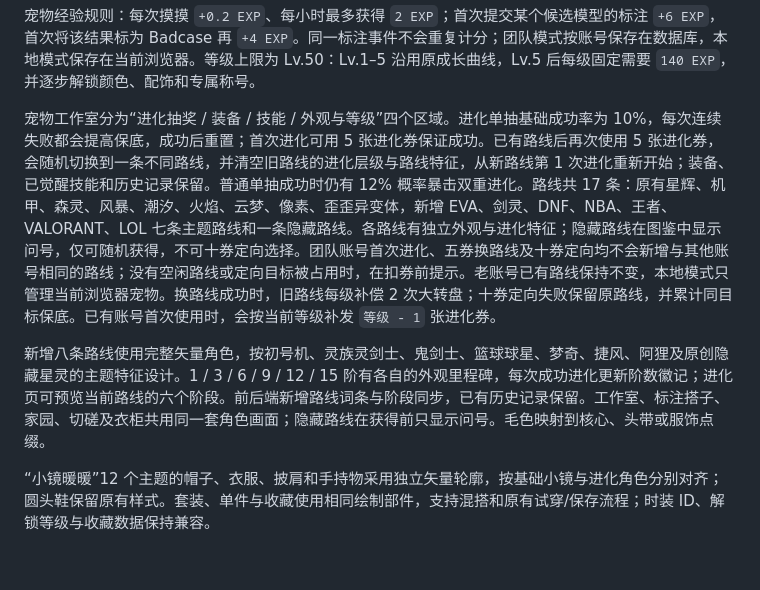
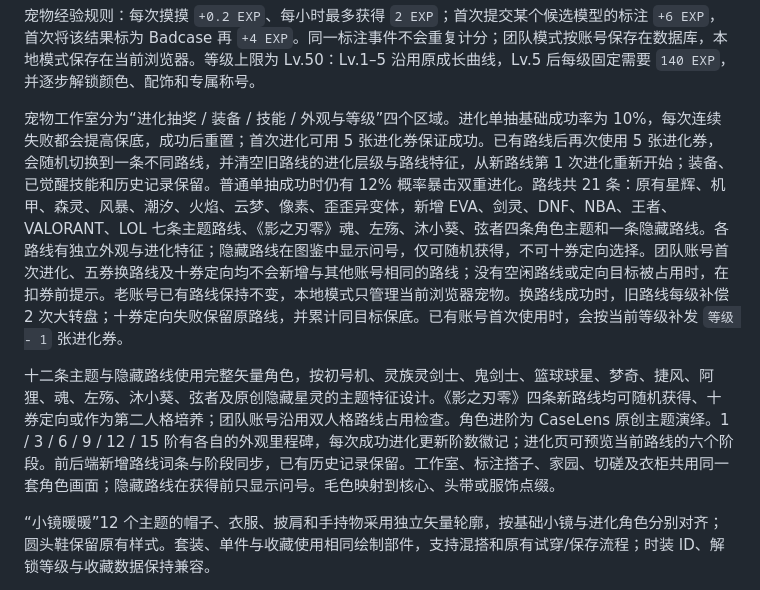
Before and after one commit to QingyangJiang/llm-log-case-viewer, a Markdown page: README.md, the part around the change. Rendered like a GitHub page; blank space fills up the shorter version.

```diff
--- a/README.md
+++ b/README.md
@@ -40,9 +40,9 @@
 
 宠物经验规则：每次摸摸 `+0.2 EXP`、每小时最多获得 `2 EXP`；首次提交某个候选模型的标注 `+6 EXP`，首次将该结果标为 Badcase 再 `+4 EXP`。同一标注事件不会重复计分；团队模式按账号保存在数据库，本地模式保存在当前浏览器。等级上限为 Lv.50：Lv.1–5 沿用原成长曲线，Lv.5 后每级固定需要 `140 EXP`，并逐步解锁颜色、配饰和专属称号。
 
-宠物工作室分为“进化抽奖 / 装备 / 技能 / 外观与等级”四个区域。进化单抽基础成功率为 10%，每次连续失败都会提高保底，成功后重置；首次进化可用 5 张进化券保证成功。已有路线后再次使用 5 张进化券，会随机切换到一条不同路线，并清空旧路线的进化层级与路线特征，从新路线第 1 次进化重新开始；装备、已觉醒技能和历史记录保留。普通单抽成功时仍有 12% 概率暴击双重进化。路线共 17 条：原有星辉、机甲、森灵、风暴、潮汐、火焰、云梦、像素、歪歪异变体，新增 EVA、剑灵、DNF、NBA、王者、VALORANT、LOL 七条主题路线和一条隐藏路线。各路线有独立外观与进化特征；隐藏路线在图鉴中显示问号，仅可随机获得，不可十券定向选择。团队账号首次进化、五券换路线及十券定向均不会新增与其他账号相同的路线；没有空闲路线或定向目标被占用时，在扣券前提示。老账号已有路线保持不变，本地模式只管理当前浏览器宠物。换路线成功时，旧路线每级补偿 2 次大转盘；十券定向失败保留原路线，并累计同目标保底。已有账号首次使用时，会按当前等级补发 `等级 - 1` 张进化券。
+宠物工作室分为“进化抽奖 / 装备 / 技能 / 外观与等级”四个区域。进化单抽基础成功率为 10%，每次连续失败都会提高保底，成功后重置；首次进化可用 5 张进化券保证成功。已有路线后再次使用 5 张进化券，会随机切换到一条不同路线，并清空旧路线的进化层级与路线特征，从新路线第 1 次进化重新开始；装备、已觉醒技能和历史记录保留。普通单抽成功时仍有 12% 概率暴击双重进化。路线共 21 条：原有星辉、机甲、森灵、风暴、潮汐、火焰、云梦、像素、歪歪异变体，新增 EVA、剑灵、DNF、NBA、王者、VALORANT、LOL 七条主题路线、《影之刃零》魂、左殇、沐小葵、弦者四条角色主题和一条隐藏路线。各路线有独立外观与进化特征；隐藏路线在图鉴中显示问号，仅可随机获得，不可十券定向选择。团队账号首次进化、五券换路线及十券定向均不会新增与其他账号相同的路线；没有空闲路线或定向目标被占用时，在扣券前提示。老账号已有路线保持不变，本地模式只管理当前浏览器宠物。换路线成功时，旧路线每级补偿 2 次大转盘；十券定向失败保留原路线，并累计同目标保底。已有账号首次使用时，会按当前等级补发 `等级 - 1` 张进化券。
 
-新增八条路线使用完整矢量角色，按初号机、灵族灵剑士、鬼剑士、篮球球星、梦奇、捷风、阿狸及原创隐藏星灵的主题特征设计。1 / 3 / 6 / 9 / 12 / 15 阶有各自的外观里程碑，每次成功进化更新阶数徽记；进化页可预览当前路线的六个阶段。前后端新增路线词条与阶段同步，已有历史记录保留。工作室、标注搭子、家园、切磋及衣柜共用同一套角色画面；隐藏路线在获得前只显示问号。毛色映射到核心、头带或服饰点缀。
+十二条主题与隐藏路线使用完整矢量角色，按初号机、灵族灵剑士、鬼剑士、篮球球星、梦奇、捷风、阿狸、魂、左殇、沐小葵、弦者及原创隐藏星灵的主题特征设计。《影之刃零》四条新路线均可随机获得、十券定向或作为第二人格培养；团队账号沿用双人格路线占用检查。角色进阶为 CaseLens 原创主题演绎。1 / 3 / 6 / 9 / 12 / 15 阶有各自的外观里程碑，每次成功进化更新阶数徽记；进化页可预览当前路线的六个阶段。前后端新增路线词条与阶段同步，已有历史记录保留。工作室、标注搭子、家园、切磋及衣柜共用同一套角色画面；隐藏路线在获得前只显示问号。毛色映射到核心、头带或服饰点缀。
 
 “小镜暖暖”12 个主题的帽子、衣服、披肩和手持物采用独立矢量轮廓，按基础小镜与进化角色分别对齐；圆头鞋保留原有样式。套装、单件与收藏使用相同绘制部件，支持混搭和原有试穿/保存流程；时装 ID、解锁等级与收藏数据保持兼容。
 
```
Also changed, not shown: docs/pet-visual-design.md (+21 -0 lines), docs/pet-phantom-routes.png (added), 8 other files.
